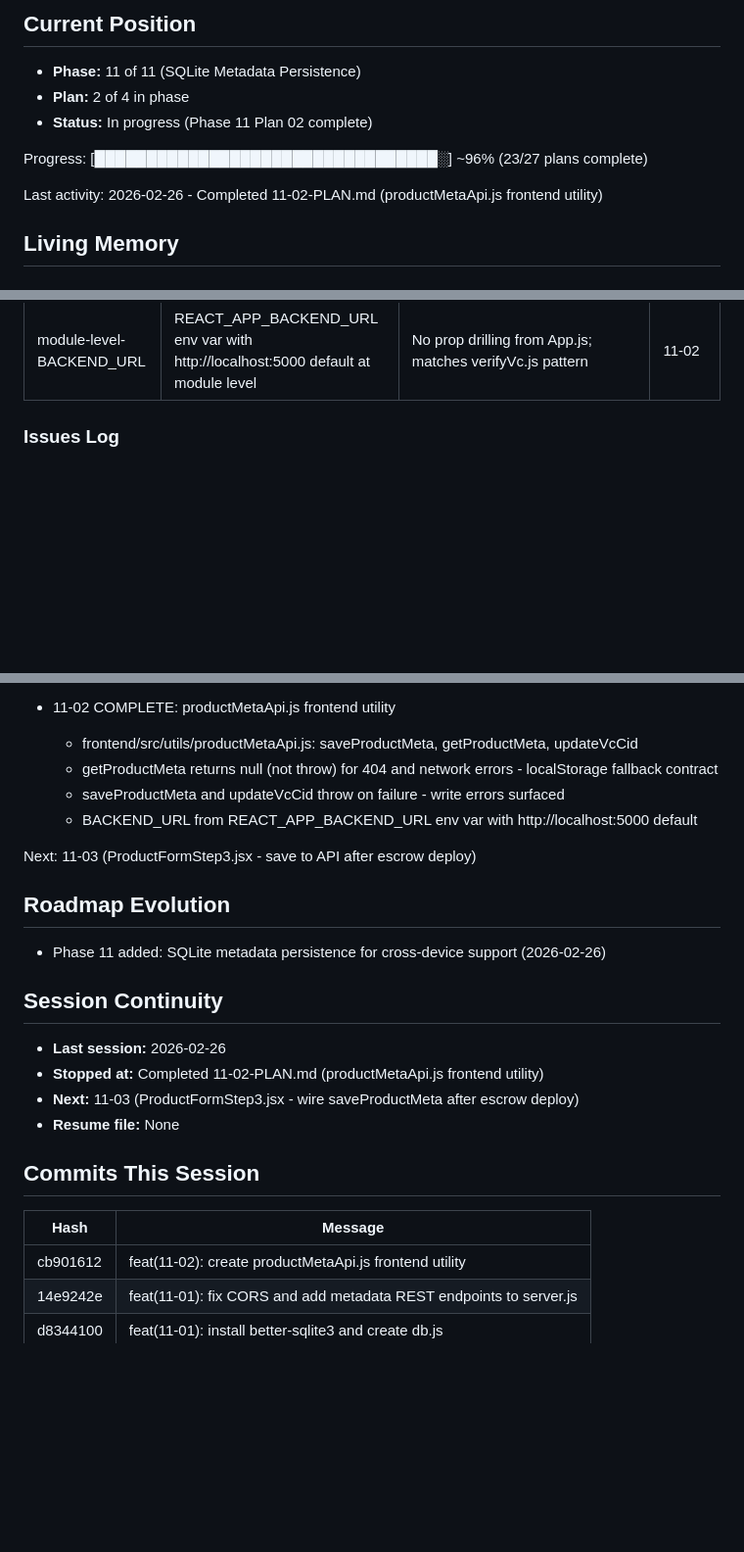
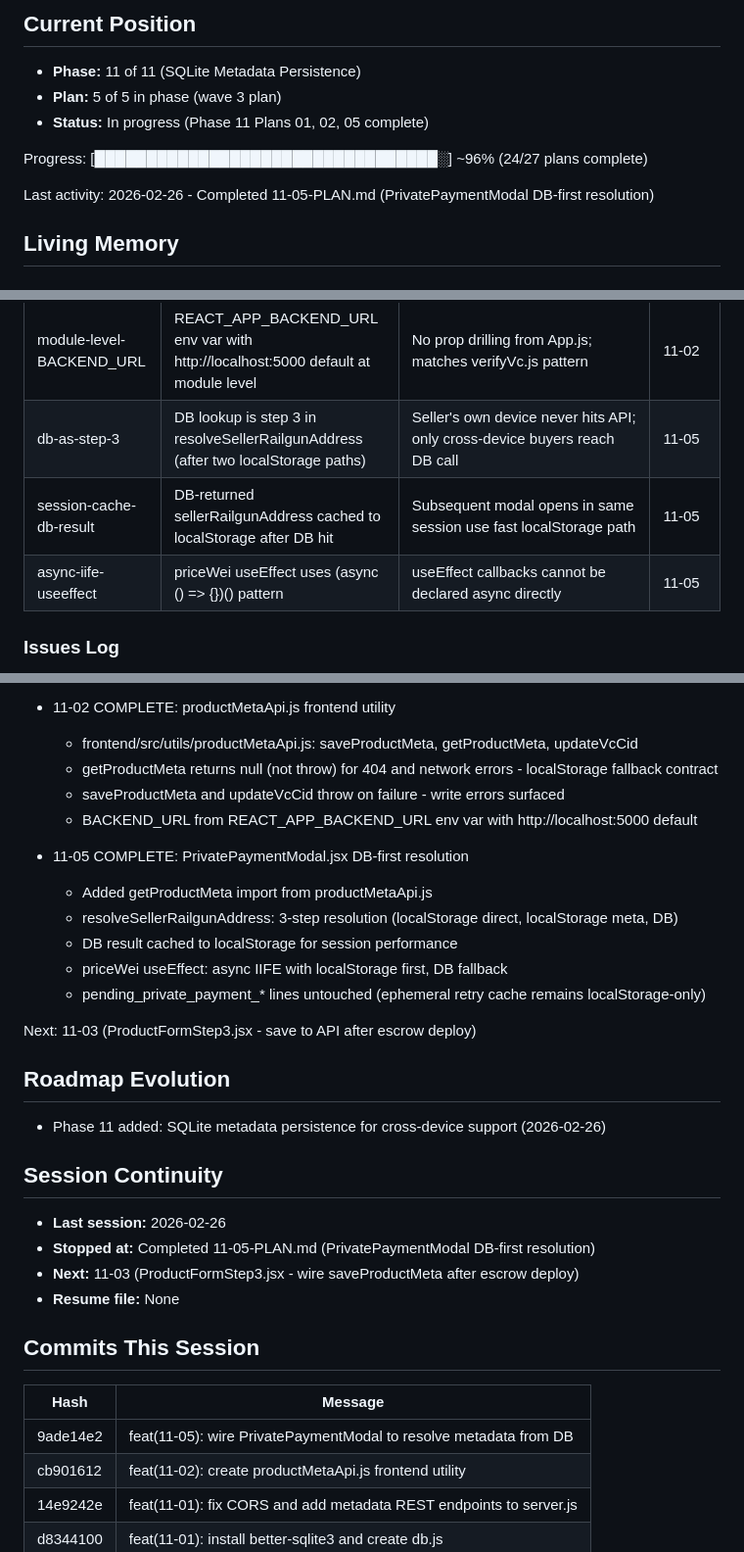
Before and after one commit to Elmenn/ev-battery-supplychain, a Markdown page: .planning/STATE.md, 3 parts joined by grey strips. Shown at 98% size. GitHub-like rendering; blank space fills up the shorter version.

Commit message:
docs(11-05): complete PrivatePaymentModal DB-first resolution plan
Tasks completed: 2/2
- Task 1: Add getProductMeta import; rewrite resolveSellerRailgunAddress with 3-step DB-first resolution
- Task 2: Update priceWei useEffect with async IIFE and DB fallback

SUMMARY: .planning/phases/11-sqlite-metadata-persistence/11-05-SUMMARY.md

Co-Authored-By: Claude Sonnet 4.6 <noreply@anthropic.com>

```diff
--- a/.planning/STATE.md
+++ b/.planning/STATE.md
@@ -5,12 +5,12 @@
 ## Current Position
 
 - **Phase:** 11 of 11 (SQLite Metadata Persistence)
-- **Plan:** 2 of 4 in phase
-- **Status:** In progress (Phase 11 Plan 02 complete)
+- **Plan:** 5 of 5 in phase (wave 3 plan)
+- **Status:** In progress (Phase 11 Plans 01, 02, 05 complete)
 
-Progress: [█████████████████████████████████░] ~96% (23/27 plans complete)
+Progress: [█████████████████████████████████░] ~96% (24/27 plans complete)
 
-Last activity: 2026-02-26 - Completed 11-02-PLAN.md (productMetaApi.js frontend utility)
+Last activity: 2026-02-26 - Completed 11-05-PLAN.md (PrivatePaymentModal DB-first resolution)
 
 ## Living Memory
 
@@ -63,6 +63,9 @@ Last activity: 2026-02-26 - Completed 11-02-PLAN.md (productMetaApi.js frontend
 | null-return-read-contract | getProductMeta returns null for 404 and network errors instead of throwing | Enables localStorage fallback at call site without try/catch boilerplate | 11-02 |
 | throw-write-contract | saveProductMeta and updateVcCid throw on failure | Write errors must be surfaced; silently swallowing would leave DB and UI out of sync | 11-02 |
 | module-level-BACKEND_URL | REACT_APP_BACKEND_URL env var with http://localhost:5000 default at module level | No prop drilling from App.js; matches verifyVc.js pattern | 11-02 |
+| db-as-step-3 | DB lookup is step 3 in resolveSellerRailgunAddress (after two localStorage paths) | Seller's own device never hits API; only cross-device buyers reach DB call | 11-05 |
+| session-cache-db-result | DB-returned sellerRailgunAddress cached to localStorage after DB hit | Subsequent modal opens in same session use fast localStorage path | 11-05 |
+| async-iife-useeffect | priceWei useEffect uses (async () => {})() pattern | useEffect callbacks cannot be declared async directly | 11-05 |
 
 ### Issues Log
 
@@ -103,6 +106,13 @@ Last activity: 2026-02-26 - Completed 11-02-PLAN.md (productMetaApi.js frontend
   - saveProductMeta and updateVcCid throw on failure - write errors surfaced
   - BACKEND_URL from REACT_APP_BACKEND_URL env var with http://localhost:5000 default
 
+- 11-05 COMPLETE: PrivatePaymentModal.jsx DB-first resolution
+  - Added getProductMeta import from productMetaApi.js
+  - resolveSellerRailgunAddress: 3-step resolution (localStorage direct, localStorage meta, DB)
+  - DB result cached to localStorage for session performance
+  - priceWei useEffect: async IIFE with localStorage first, DB fallback
+  - pending_private_payment_* lines untouched (ephemeral retry cache remains localStorage-only)
+
 Next: 11-03 (ProductFormStep3.jsx - save to API after escrow deploy)
 
 ## Roadmap Evolution
@@ -112,7 +122,7 @@ Next: 11-03 (ProductFormStep3.jsx - save to API after escrow deploy)
 ## Session Continuity
 
 - **Last session:** 2026-02-26
-- **Stopped at:** Completed 11-02-PLAN.md (productMetaApi.js frontend utility)
+- **Stopped at:** Completed 11-05-PLAN.md (PrivatePaymentModal DB-first resolution)
 - **Next:** 11-03 (ProductFormStep3.jsx - wire saveProductMeta after escrow deploy)
 - **Resume file:** None
 
@@ -120,6 +130,7 @@ Next: 11-03 (ProductFormStep3.jsx - save to API after escrow deploy)
 
 | Hash | Message |
 |------|---------|
+| 9ade14e2 | feat(11-05): wire PrivatePaymentModal to resolve metadata from DB |
 | cb901612 | feat(11-02): create productMetaApi.js frontend utility |
 | 14e9242e | feat(11-01): fix CORS and add metadata REST endpoints to server.js |
 | d8344100 | feat(11-01): install better-sqlite3 and create db.js |
```
Also changed, not shown: other parts of .planning/STATE.md (+2 -1 lines), 1 other file.
